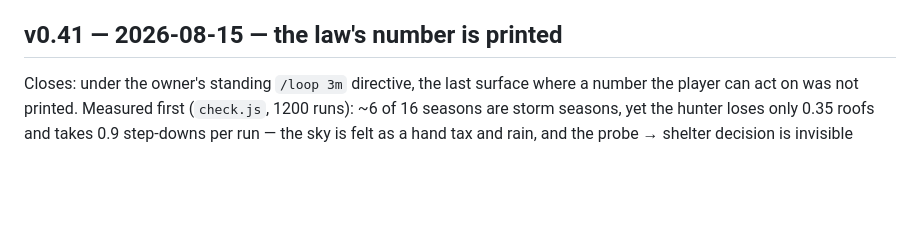
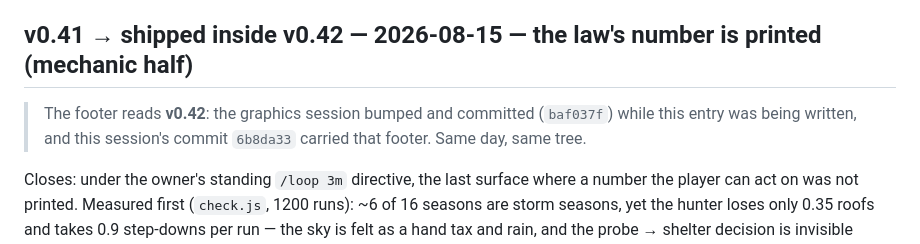
Before and after one commit to techeese/thua-so-khong, a Markdown page: CHANGELOG.md, the part around the change. GitHub-like rendering; blank space fills up the shorter version.

Commit message:
CHANGELOG: the law's-number entry shipped inside v0.42 (footer bumped by the graphics session mid-write) — say so
Co-Authored-By: Claude Fable 5 <noreply@anthropic.com>

```diff
--- a/CHANGELOG.md
+++ b/CHANGELOG.md
@@ -52,7 +52,10 @@ that came first.
   pushed while the card is up are cleared, and the identical push with the card hidden survives, so
   the guard is conditional and not a blanket mute.
 
-## v0.41 — 2026-08-15 — the law's number is printed
+## v0.41 → shipped inside v0.42 — 2026-08-15 — the law's number is printed (mechanic half)
+
+> The footer reads **v0.42**: the graphics session bumped and committed (`baf037f`) while this entry
+> was being written, and this session's commit `6b8da33` carried that footer. Same day, same tree.
 
 Closes: under the owner's standing `/loop 3m` directive, the last surface where a number the player can
 act on was not printed. Measured first (`check.js`, 1200 runs): ~6 of 16 seasons are storm seasons,
```
